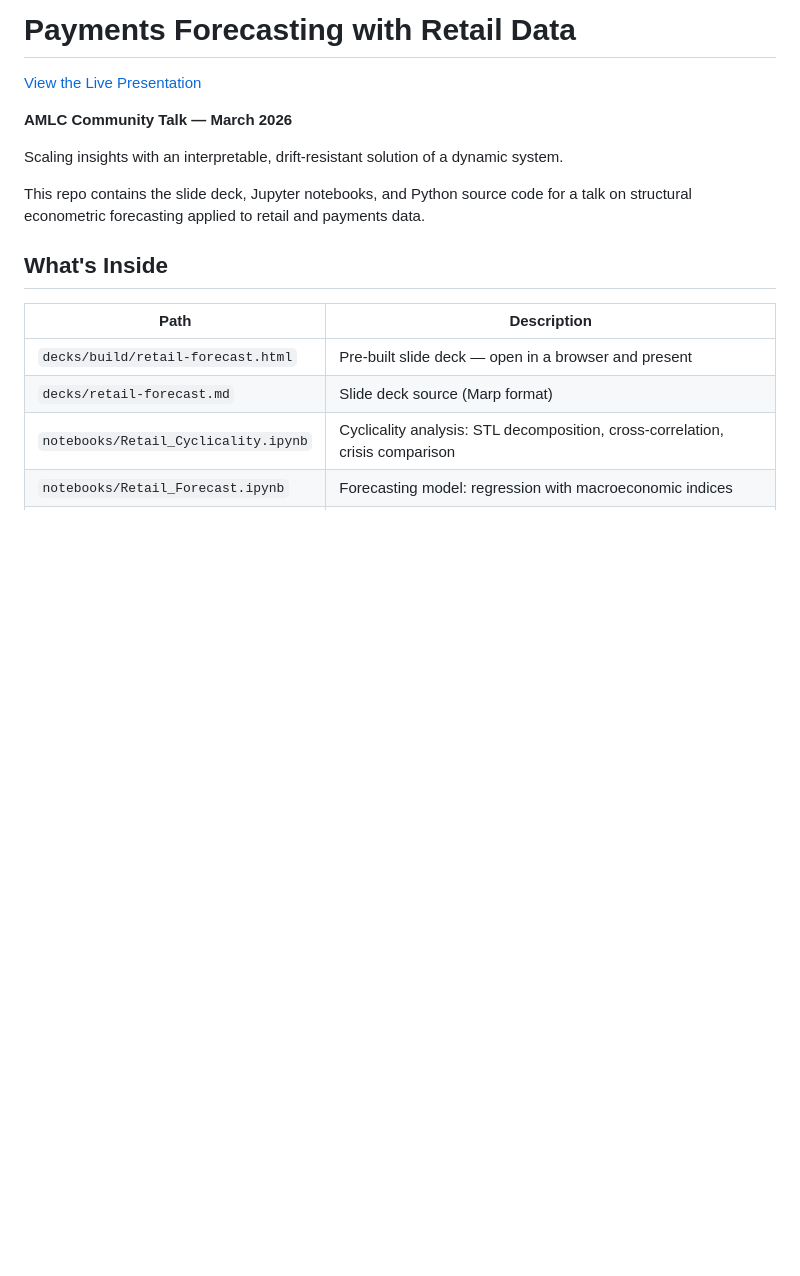
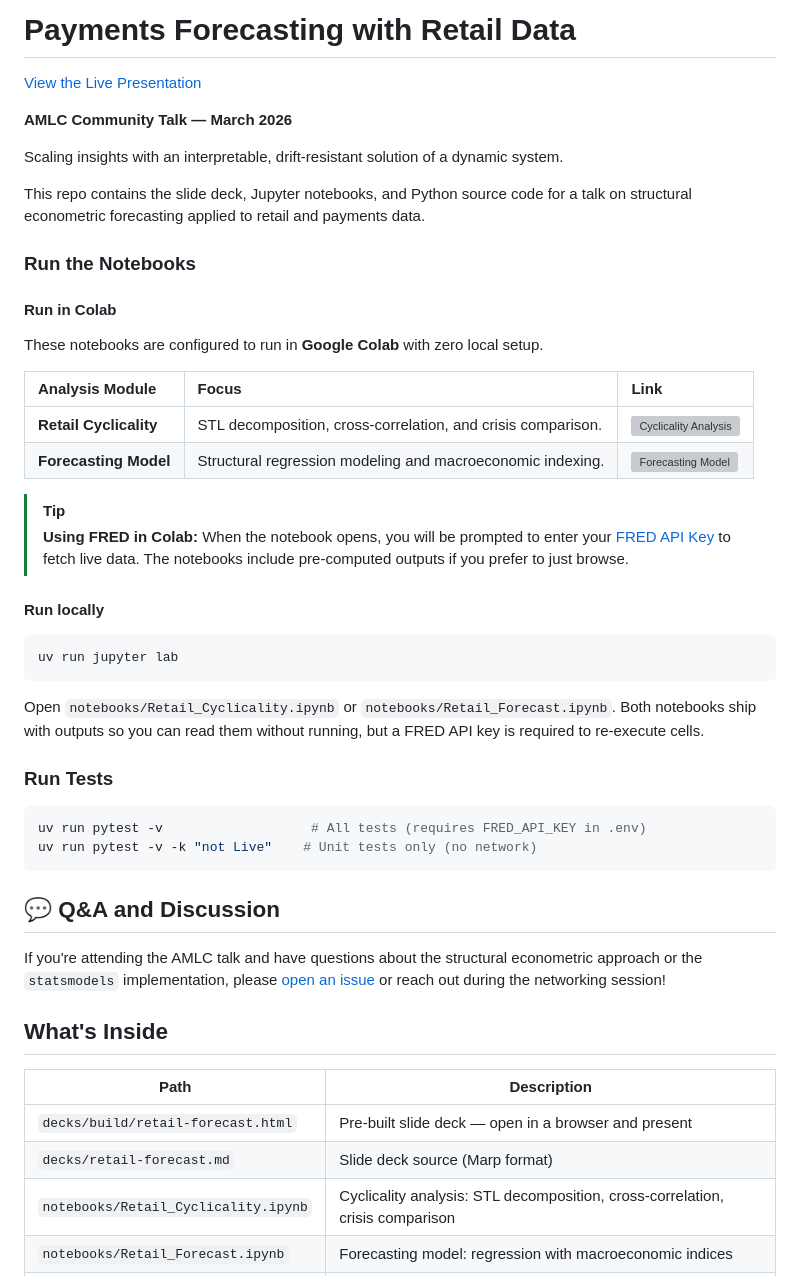
Before and after one commit to hb-cam/Retail-Forecasting-Talk, a Markdown page: README.md, the part around one of its changes. Rendered like a GitHub page; blank space fills up the shorter version; grey boxes are pictures that could not be loaded.

````diff
--- a/README.md
+++ b/README.md
@@ -7,6 +7,36 @@
 Scaling insights with an interpretable, drift-resistant solution of a dynamic system.
 
 This repo contains the slide deck, Jupyter notebooks, and Python source code for a talk on structural econometric forecasting applied to retail and payments data.
+
+### Run the Notebooks
+
+#### Run in Colab
+These notebooks are configured to run in **Google Colab** with zero local setup.
+
+| Analysis Module | Focus | Link |
+| :--- | :--- | :--- |
+| **Retail Cyclicality** | STL decomposition, cross-correlation, and crisis comparison. | [![Cyclicality Analysis](https://colab.research.google.com/assets/colab-badge.svg)](https://colab.research.google.com/github/hb-cam/Retail-Forecasting-Talk/blob/main/notebooks/Retail_Cyclicality.ipynb) |
+| **Forecasting Model** | Structural regression modeling and macroeconomic indexing. | [![Forecasting Model](https://colab.research.google.com/assets/colab-badge.svg)](https://colab.research.google.com/github/hb-cam/Retail-Forecasting-Talk/blob/main/notebooks/Retail_Forecast.ipynb) |
+
+> [!TIP]
+> **Using FRED in Colab:** When the notebook opens, you will be prompted to enter your [FRED API Key](https://fred.stlouisfed.org/docs/api/api_key.html) to fetch live data. The notebooks include pre-computed outputs if you prefer to just browse.
+
+#### Run locally
+```bash
+uv run jupyter lab
+```
+
+Open `notebooks/Retail_Cyclicality.ipynb` or `notebooks/Retail_Forecast.ipynb`. Both notebooks ship with outputs so you can read them without running, but a FRED API key is required to re-execute cells.
+
+### Run Tests
+
+```bash
+uv run pytest -v                   # All tests (requires FRED_API_KEY in .env)
+uv run pytest -v -k "not Live"    # Unit tests only (no network)
+```
+
+## 💬 Q&A and Discussion
+If you're attending the AMLC talk and have questions about the structural econometric approach or the `statsmodels` implementation, please [open an issue](https://github.com/hb-cam/Retail-Forecasting-Talk/issues) or reach out during the networking session!
 
 ## What's Inside
 
````
Also changed, not shown: other parts of README.md (+53 -29 lines).
